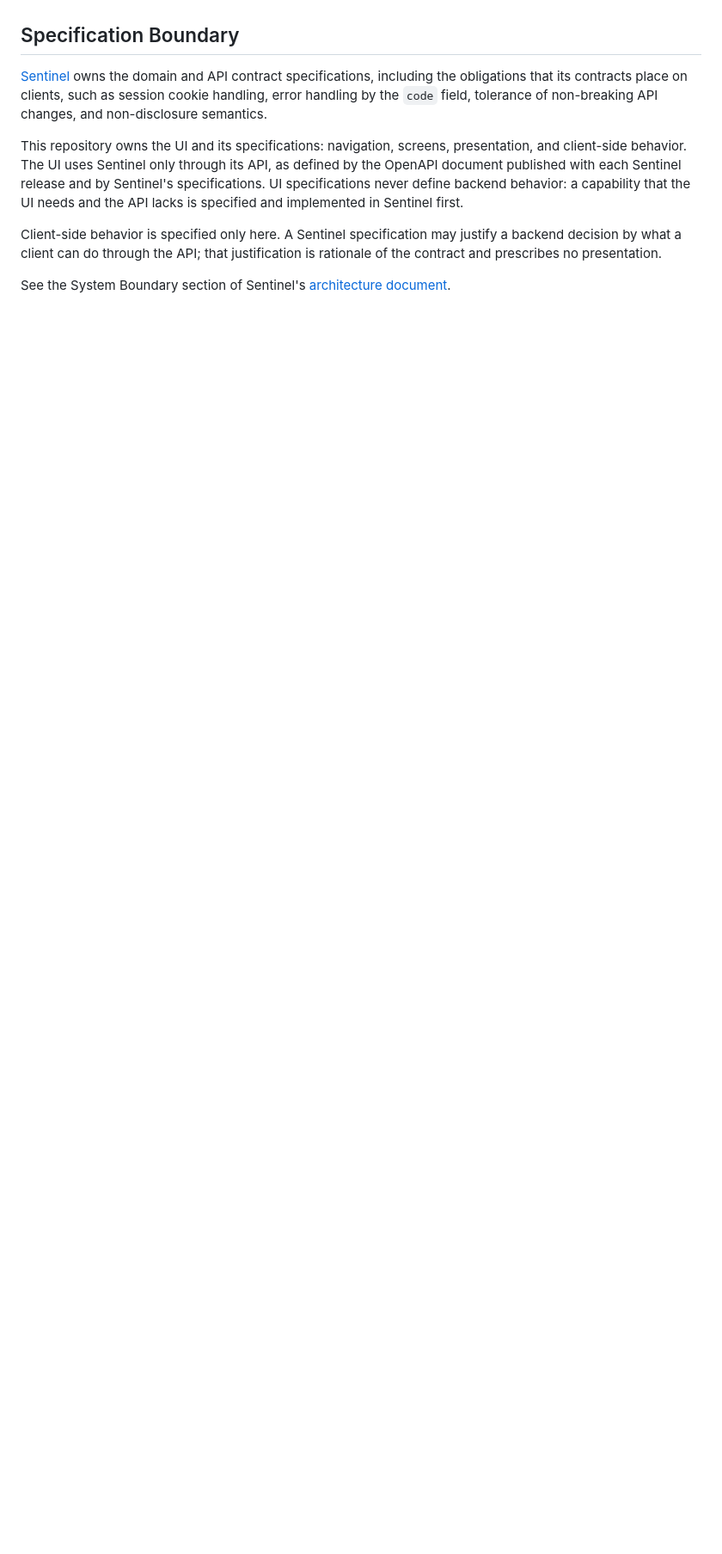
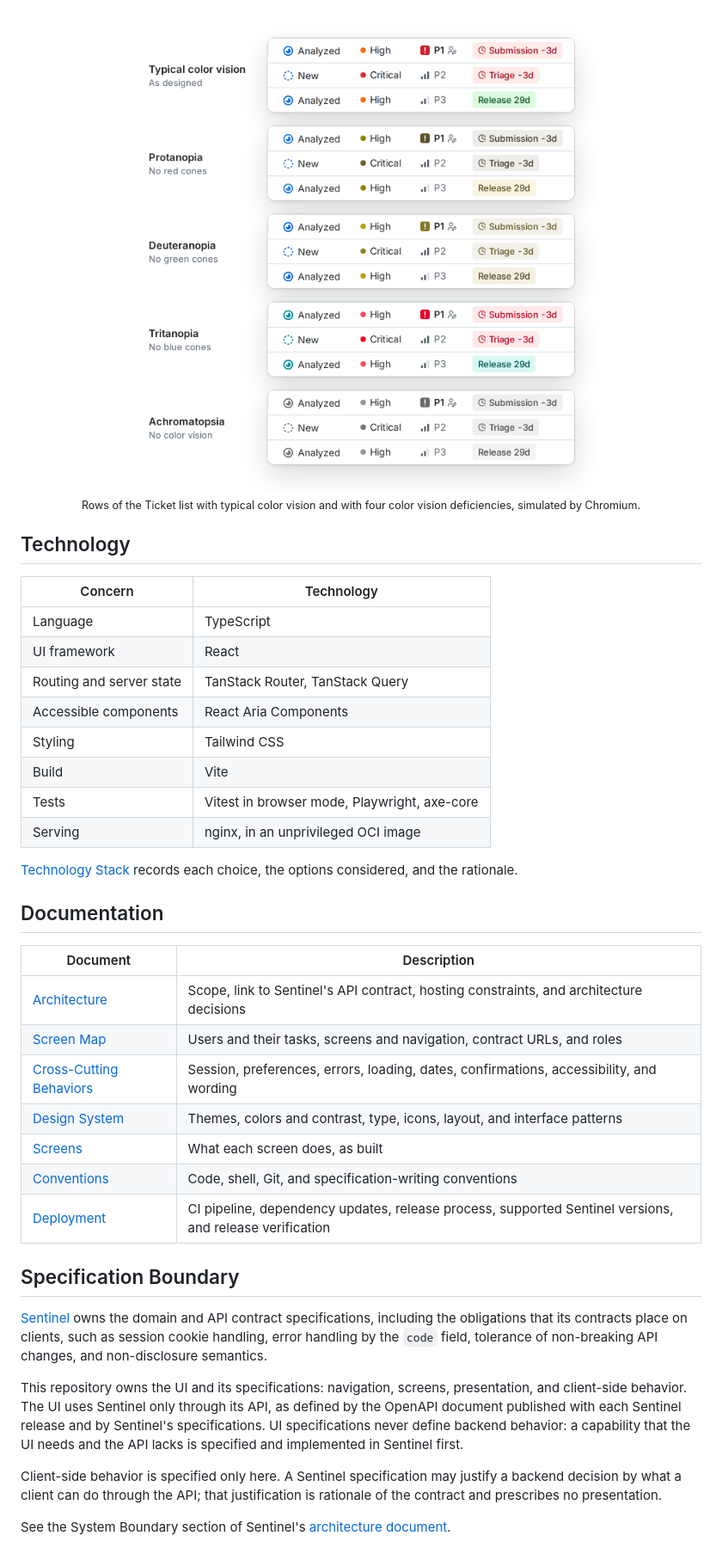
Before and after one commit to vulnwatch/sentinel-aura, a Markdown page: README.md, the part around one of its changes. Shown at 86% size. GitHub-like rendering; pictures changed too: .github/assets/color-vision.png (added); blank space fills up the shorter version.

```diff
--- a/README.md
+++ b/README.md
@@ -18,3 +70,39 @@ The bootstrap and the roadmap are tracked in
+<p align="center">
+<picture>
+<source media="(prefers-color-scheme: dark)" srcset=".github/assets/color-vision-dark.png">
+<img src=".github/assets/color-vision.png" alt="Three rows of the Ticket list with typical color vision and with protanopia, deuteranopia, tritanopia, and achromatopsia: in each, every status, severity, priority, and deadline stays readable through its text" width="600">
+</picture>
+<br>
+<sub>Rows of the Ticket list with typical color vision and with four color vision deficiencies, simulated by Chromium.</sub>
+</p>
+
+## Technology
+
+| Concern | Technology |
+|---|---|
+| Language | TypeScript |
+| UI framework | React |
+| Routing and server state | TanStack Router, TanStack Query |
+| Accessible components | React Aria Components |
+| Styling | Tailwind CSS |
+| Build | Vite |
+| Tests | Vitest in browser mode, Playwright, axe-core |
+| Serving | nginx, in an unprivileged OCI image |
+
+[Technology Stack](docs/architecture.md#technology-stack) records each choice,
+the options considered, and the rationale.
+
+## Documentation
+
+| Document | Description |
+|---|---|
+| [Architecture](docs/architecture.md) | Scope, link to Sentinel's API contract, hosting constraints, and architecture decisions |
+| [Screen Map](docs/screen-map.md) | Users and their tasks, screens and navigation, contract URLs, and roles |
+| [Cross-Cutting Behaviors](docs/behaviors.md) | Session, preferences, errors, loading, dates, confirmations, accessibility, and wording |
+| [Design System](docs/design-system.md) | Themes, colors and contrast, type, icons, layout, and interface patterns |
+| [Screens](docs/screens/) | What each screen does, as built |
+| [Conventions](docs/conventions.md) | Code, shell, Git, and specification-writing conventions |
+| [Deployment](docs/deployment.md) | CI pipeline, dependency updates, release process, supported Sentinel versions, and release verification |
 
 ## Specification Boundary
 
```
Also changed, not shown: other parts of README.md (+65 -25 lines), CONTRIBUTING.md (+1 -15 lines), .github/assets/color-vision-dark.png (added), .github/assets/screenshot-ticket-list.png (added), 2 other files.
